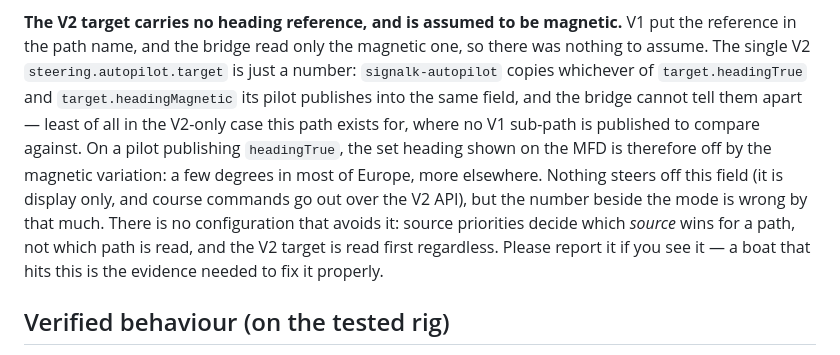
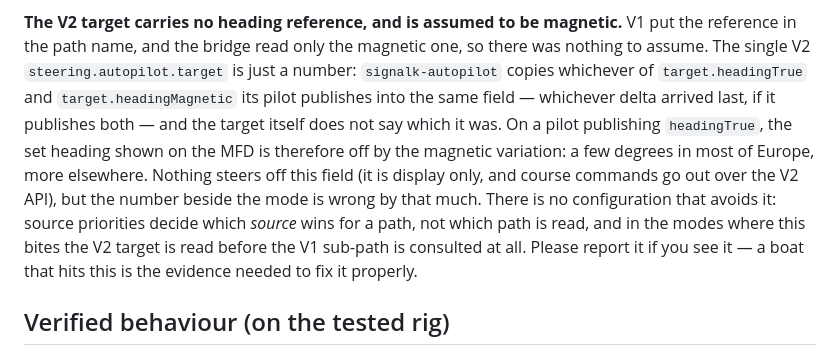
Before and after one commit to johansolve/signalk-navico-autopilot-bridge, a Markdown page: README.md, the part around the change. Rendered like a GitHub page.

Commit message:
docs: correct two claims about the V2 target's heading reference
Review of the previous commit found both of them overstated.

"The bridge cannot tell them apart, least of all in the V2-only case where no
V1 sub-path is published" is not true of signalk-autopilot, the one provider
named as evidence: it subscribes to target.headingTrue/headingMagnetic to
populate the V2 target at all, so those paths are in the model by definition.
What is actually unknowable is which of the two the number came from -- and,
where a pilot publishes both, that it is simply whichever delta arrived last.

"The V2 target is read first regardless" overstates the code: apTargetRad only
consults it in the modes where it means the kind being asked for. The
conclusion is unchanged, since source priorities rank sources within a path
rather than paths against each other, but the reason needed narrowing to the
modes where the problem actually bites.

Co-Authored-By: Claude Opus 5 <noreply@anthropic.com>
Claude-Session: https://claude.ai/code/session_01FPdFXKLBRaLEfm1vfm7Z5M

```diff
--- a/README.md
+++ b/README.md
@@ -436,15 +436,16 @@ the boat.
 put the reference in the path name, and the bridge read only the magnetic one, so
 there was nothing to assume. The single V2 `steering.autopilot.target` is just a
 number: `signalk-autopilot` copies whichever of `target.headingTrue` and
-`target.headingMagnetic` its pilot publishes into the same field, and the bridge
-cannot tell them apart — least of all in the V2-only case this path exists for,
-where no V1 sub-path is published to compare against. On a pilot publishing
+`target.headingMagnetic` its pilot publishes into the same field — whichever
+delta arrived last, if it publishes both — and the target itself does not say
+which it was. On a pilot publishing
 `headingTrue`, the set heading shown on the MFD is therefore off by the magnetic
 variation: a few degrees in most of Europe, more elsewhere. Nothing steers off
 this field (it is display only, and course commands go out over the V2 API), but
 the number beside the mode is wrong by that much. There is no configuration that
 avoids it: source priorities decide which *source* wins for a path, not which
-path is read, and the V2 target is read first regardless. Please report it if you
+path is read, and in the modes where this bites the V2 target is read before the
+V1 sub-path is consulted at all. Please report it if you
 see it — a boat that hits this is the evidence needed to fix it properly.
 
 ## Verified behaviour (on the tested rig)
```
